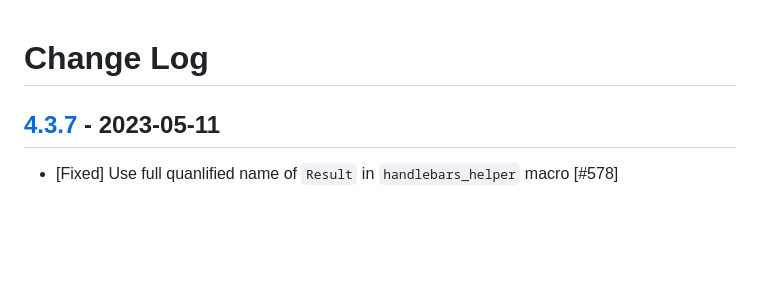
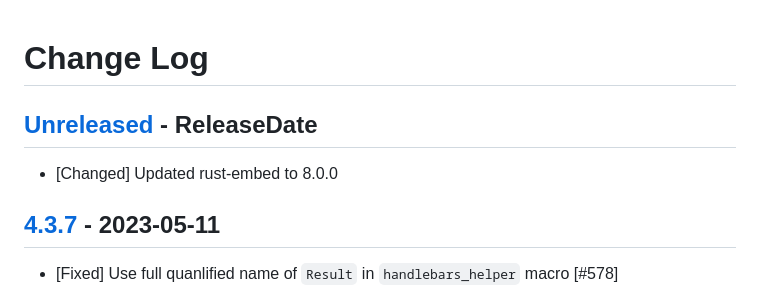
Before and after one commit to sunng87/handlebars-rust, a Markdown page: CHANGELOG.md, the part around the change. Rendered like a GitHub page; blank space fills up the shorter version.

Commit message:
chore: update changelog

```diff
--- a/CHANGELOG.md
+++ b/CHANGELOG.md
@@ -1,4 +1,8 @@
 # Change Log
+
+## [Unreleased](https://github.com/sunng87/handlebars-rust/compare/4.3.7...Unreleased) - ReleaseDate
+
+* [Changed] Updated rust-embed to 8.0.0
 
 ## [4.3.7](https://github.com/sunng87/handlebars-rust/compare/4.3.6...4.3.7) - 2023-05-11
 
```
